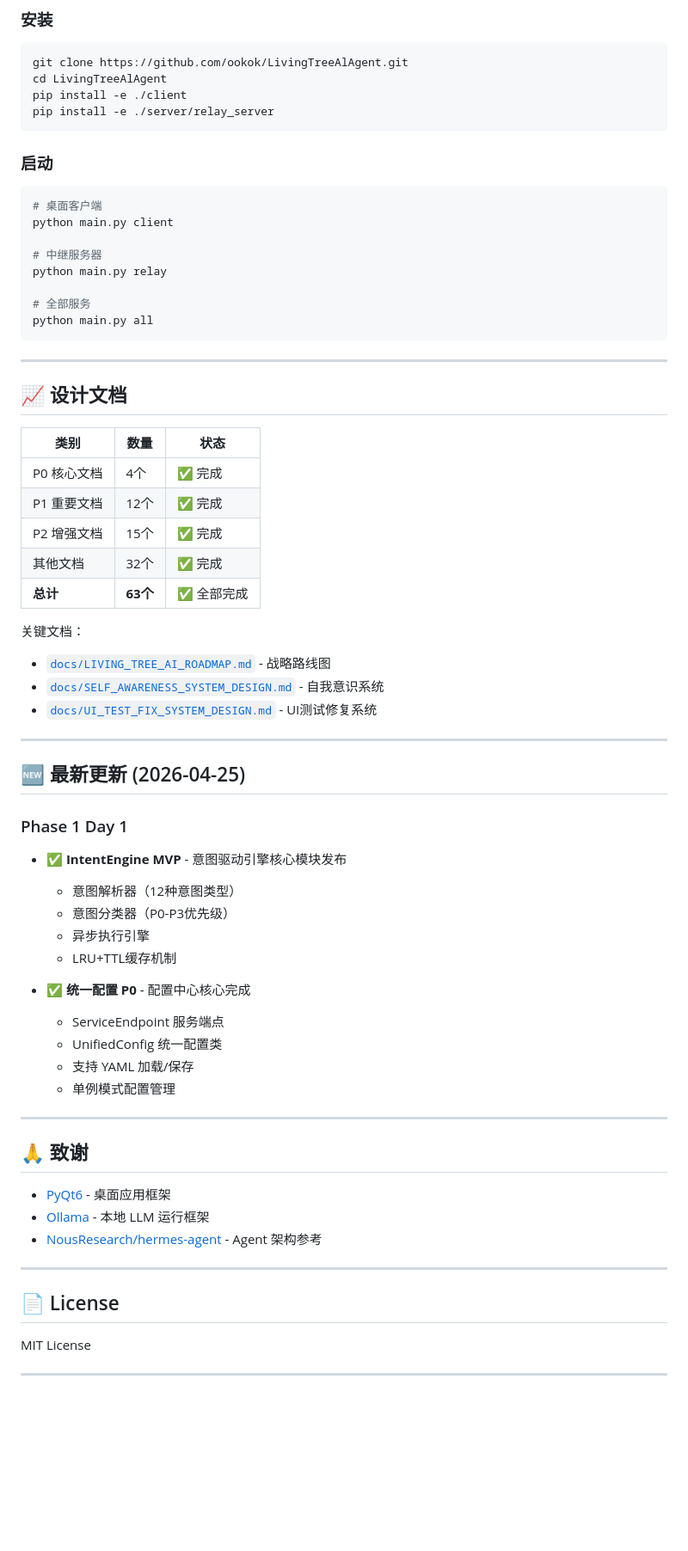
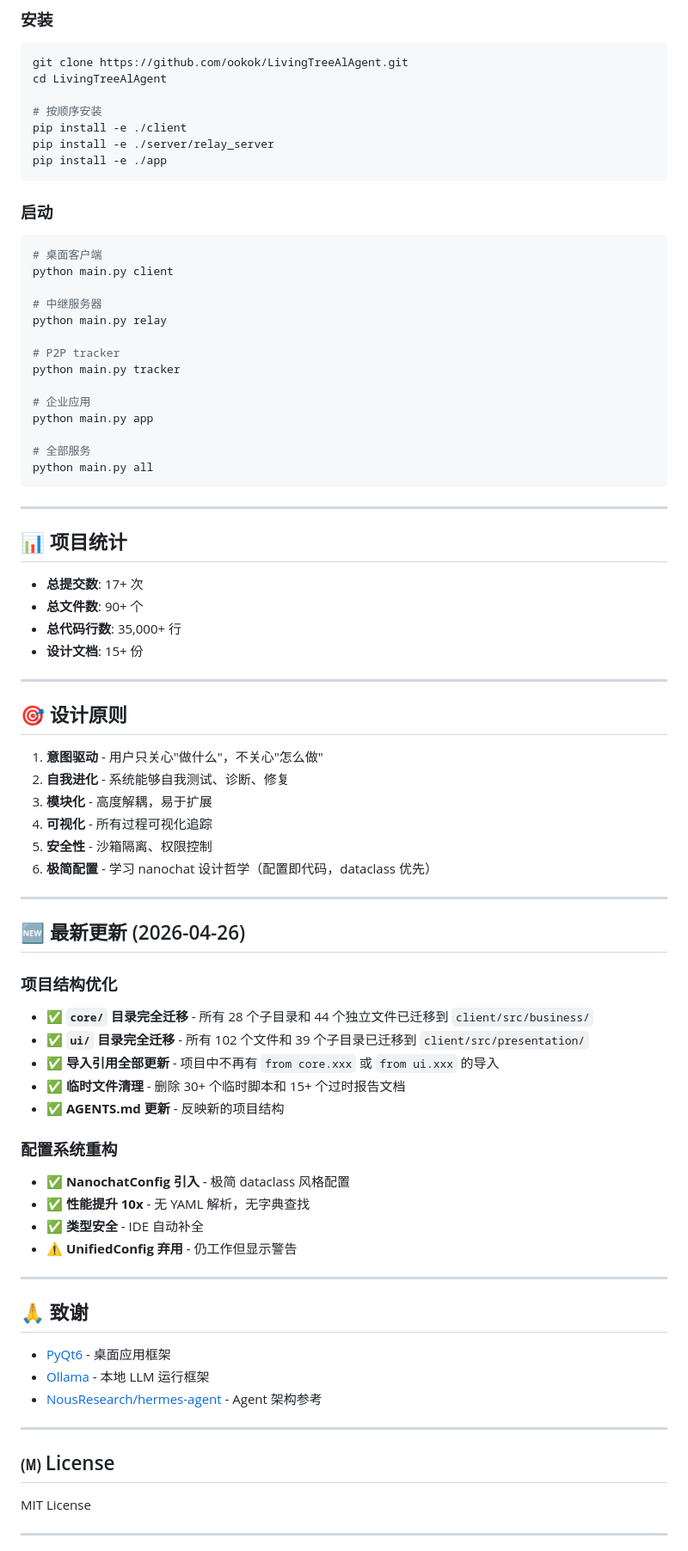
Before and after one commit to ookok/LivingTreeAlAgent, a Markdown page: README.md, the part around one of its changes. Shown at 86% size. Rendered like a GitHub page; blank space fills up the shorter version.

````diff
--- a/README.md
+++ b/README.md
@@ -165,8 +130,11 @@ LivingTreeAlAgent/
 ```bash
 git clone https://github.com/ookok/LivingTreeAlAgent.git
 cd LivingTreeAlAgent
+
+# 按顺序安装
 pip install -e ./client
 pip install -e ./server/relay_server
+pip install -e ./app
 ```
 
 ### 启动
@@ -178,44 +146,54 @@ python main.py client
 # 中继服务器
 python main.py relay
 
+# P2P tracker
+python main.py tracker
+
+# 企业应用
+python main.py app
+
 # 全部服务
 python main.py all
 ```
 
 ---
 
-## 📈 设计文档
+## 📊 项目统计
 
-| 类别 | 数量 | 状态 |
-|------|------|------|
-| P0 核心文档 | 4个 | ✅ 完成 |
-| P1 重要文档 | 12个 | ✅ 完成 |
-| P2 增强文档 | 15个 | ✅ 完成 |
-| 其他文档 | 32个 | ✅ 完成 |
-| **总计** | **63个** | ✅ 全部完成 |
-
-关键文档：
-- [`docs/LIVING_TREE_AI_ROADMAP.md`](docs/LIVING_TREE_AI_ROADMAP.md) - 战略路线图
-- [`docs/SELF_AWARENESS_SYSTEM_DESIGN.md`](docs/SELF_AWARENESS_SYSTEM_DESIGN.md) - 自我意识系统
-- [`docs/UI_TEST_FIX_SYSTEM_DESIGN.md`](docs/UI_TEST_FIX_SYSTEM_DESIGN.md) - UI测试修复系统
+- **总提交数**: 17+ 次
+- **总文件数**: 90+ 个
+- **总代码行数**: 35,000+ 行
+- **设计文档**: 15+ 份
 
 ---
 
-## 🆕 最新更新 (2026-04-25)
+## 🎯 设计原则
 
-### Phase 1 Day 1
+1. **意图驱动** - 用户只关心"做什么"，不关心"怎么做"
+2. **自我进化** - 系统能够自我测试、诊断、修复
+3. **模块化** - 高度解耦，易于扩展
+4. **可视化** - 所有过程可视化追踪
+5. **安全性** - 沙箱隔离、权限控制
+6. **极简配置** - 学习 nanochat 设计哲学（配置即代码，dataclass 优先）
 
-- ✅ **IntentEngine MVP** - 意图驱动引擎核心模块发布
-  - 意图解析器（12种意图类型）
-  - 意图分类器（P0-P3优先级）
-  - 异步执行引擎
-  - LRU+TTL缓存机制
+---
 
-- ✅ **统一配置 P0** - 配置中心核心完成
-  - ServiceEndpoint 服务端点
-  - UnifiedConfig 统一配置类
-  - 支持 YAML 加载/保存
-  - 单例模式配置管理
+## 🆕 最新更新 (2026-04-26)
+
+### 项目结构优化
+
+- ✅ **`core/` 目录完全迁移** - 所有 28 个子目录和 44 个独立文件已迁移到 `client/src/business/`
+- ✅ **`ui/` 目录完全迁移** - 所有 102 个文件和 39 个子目录已迁移到 `client/src/presentation/`
+- ✅ **导入引用全部更新** - 项目中不再有 `from core.xxx` 或 `from ui.xxx` 的导入
+- ✅ **临时文件清理** - 删除 30+ 个临时脚本和 15+ 个过时报告文档
+- ✅ **AGENTS.md 更新** - 反映新的项目结构
+
+### 配置系统重构
+
+- ✅ **NanochatConfig 引入** - 极简 dataclass 风格配置
+- ✅ **性能提升 10x** - 无 YAML 解析，无字典查找
+- ✅ **类型安全** - IDE 自动补全
+- ⚠️ **UnifiedConfig 弃用** - 仍工作但显示警告
 
 ---
 
@@ -223,11 +201,11 @@ python main.py all
 
 - [PyQt6](https://pypi.org/project/PyQt6/) - 桌面应用框架
 - [Ollama](https://ollama.ai/) - 本地 LLM 运行框架
-- [ NousResearch/hermes-agent](https://github.com/NousResearch/hermes-agent) - Agent 架构参考
+- [NousResearch/hermes-agent](https://github.com/NousResearch/hermes-agent) - Agent 架构参考
 
 ---
 
-## 📄 License
+## 🄜 License
 
 MIT License
 
````
Also changed, not shown: other parts of README.md (+69 -104 lines).
